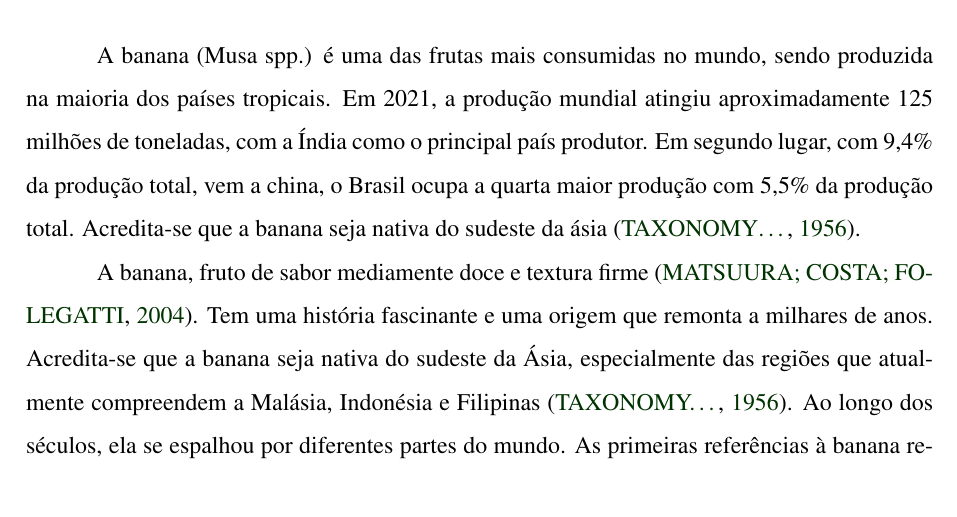
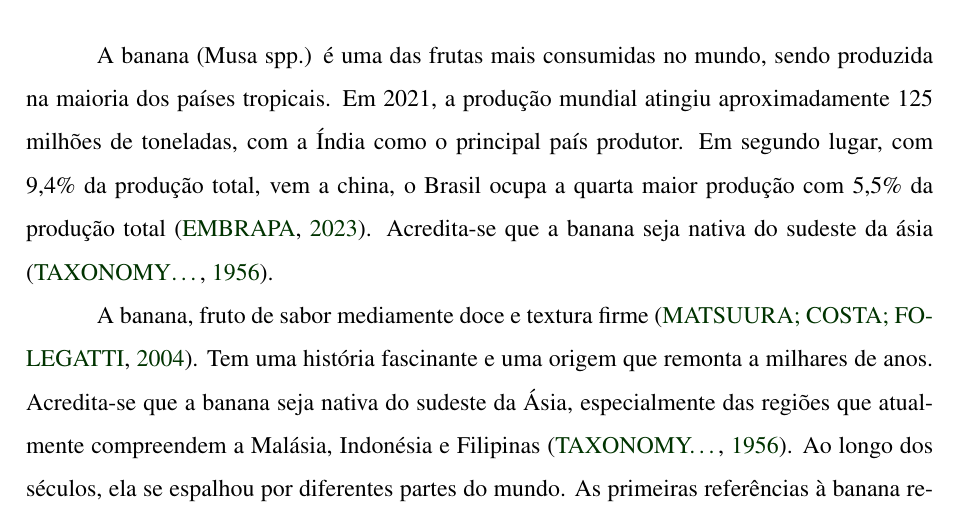
Before and after one commit to kureshio/Monografia, a LaTeX document (monografia.tex, which reads introducao.tex): part of page 13 of 22, cut so that both start at the same text. Compiled offline with pdfLaTeX.

Commit message:
txs auto checkin

```diff
--- a/introducao.tex
+++ b/introducao.tex
@@ -1,6 +1,6 @@
 \chapter{INTRODUÇÃO}
 
- A banana (Musa spp.) é uma das frutas mais consumidas no mundo, sendo produzida na maioria dos países tropicais. Em 2021, a produção mundial atingiu aproximadamente 125 milhões de toneladas, com a Índia como o principal país produtor. Em segundo lugar, com 9,4\% da produção total, vem a china, o Brasil ocupa a quarta maior produção com 5,5\% da produção total. Acredita-se que a banana seja nativa do sudeste da ásia \cite{1956TaOo}.
+ A banana (Musa spp.) é uma das frutas mais consumidas no mundo, sendo produzida na maioria dos países tropicais. Em 2021, a produção mundial atingiu aproximadamente 125 milhões de toneladas, com a Índia como o principal país produtor. Em segundo lugar, com 9,4\% da produção total, vem a china, o Brasil ocupa a quarta maior produção com 5,5\% da produção total \cite{banana}. Acredita-se que a banana seja nativa do sudeste da ásia \cite{1956TaOo}.
 
 A banana, fruto de sabor mediamente doce e textura firme \cite{MATSUURA2004}. Tem uma história fascinante e uma origem que remonta a milhares de anos. Acredita-se que a banana seja nativa do sudeste da Ásia, especialmente das regiões que atualmente compreendem a Malásia, Indonésia e Filipinas \cite{1956TaOo}. Ao longo dos séculos, ela se espalhou por diferentes partes do mundo. As primeiras referências à banana remontam a textos antigos, como registros egípcios e indianos. A popularidade dessa fruta cresceu gradualmente, e a expansão das rotas comerciais no século XIX contribuiu para a disseminação da banana em diversas regiões do globo. Hoje em dia, a banana é cultivada em mais de 150 países, tornando-se uma das frutas mais consumidas e comercializadas em todo o mundo.
 
```
